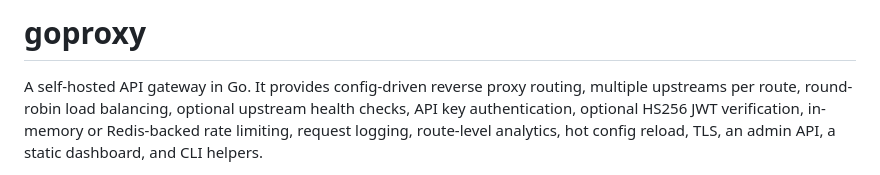
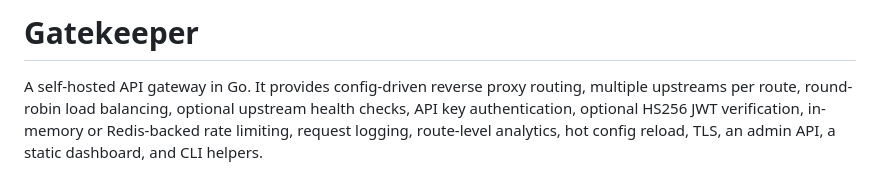
Before and after one commit to mikky00B/Gatekeeper, a Markdown page: README.md, the part around the change. Rendered like a GitHub page.

Commit message:
Updated Readme
Renamed project from 'goproxy' to 'Gatekeeper' and updated the title in the README.

```diff
--- a/README.md
+++ b/README.md
@@ -1,4 +1,4 @@
-# goproxy
+# Gatekeeper
 
 A self-hosted API gateway in Go. It provides config-driven reverse proxy routing, multiple upstreams per route, round-robin load balancing, optional upstream health checks, API key authentication, optional HS256 JWT verification, in-memory or Redis-backed rate limiting, request logging, route-level analytics, hot config reload, TLS, an admin API, a static dashboard, and CLI helpers.
 
```
